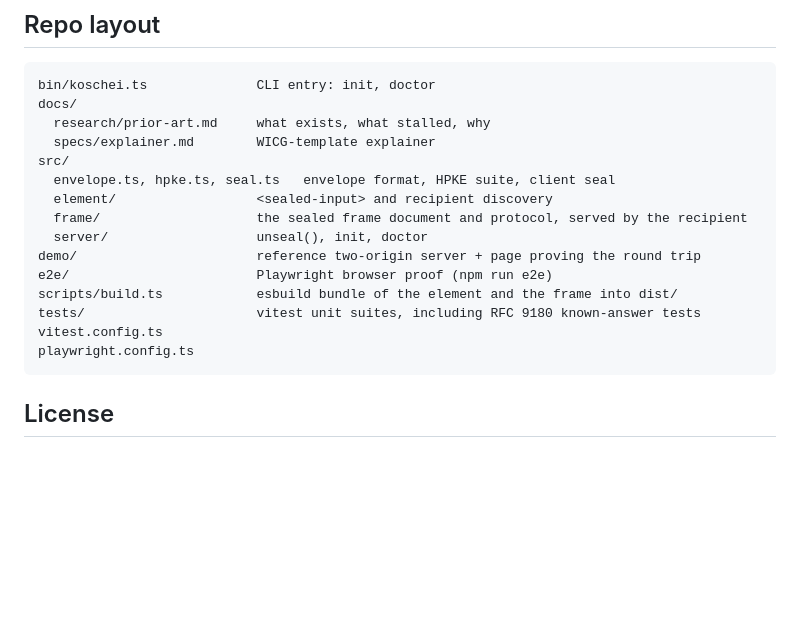
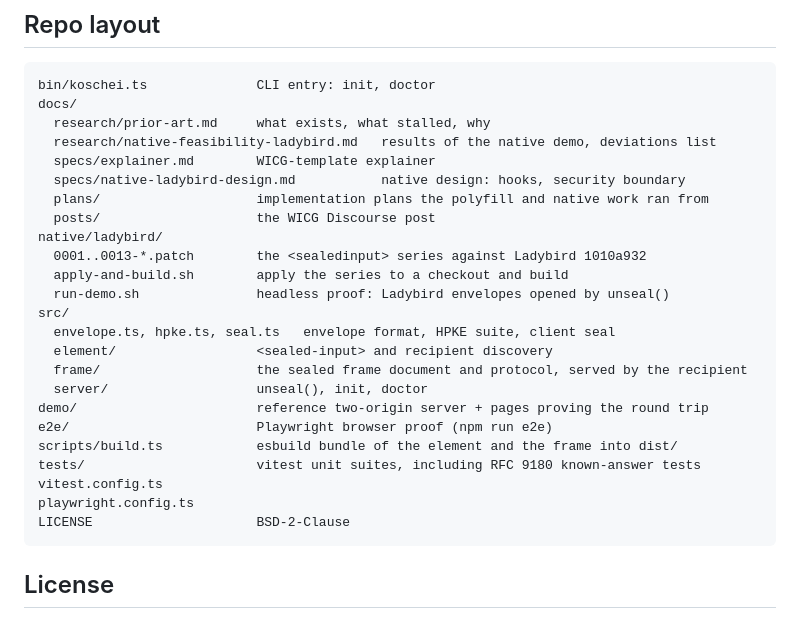
Before and after one commit to madeit-build/koschei, a Markdown page: README.md, the part around the change. GitHub-like rendering; blank space fills up the shorter version.

Commit message:
Docs: repo layout names the native series, the memo, and the post

````diff
--- a/README.md
+++ b/README.md
@@ -279,18 +279,27 @@ Three questions, answered separately, so nobody reads "sealed" as "authenticated
 bin/koschei.ts              CLI entry: init, doctor
 docs/
   research/prior-art.md     what exists, what stalled, why
+  research/native-feasibility-ladybird.md   results of the native demo, deviations list
   specs/explainer.md        WICG-template explainer
+  specs/native-ladybird-design.md           native design: hooks, security boundary
+  plans/                    implementation plans the polyfill and native work ran from
+  posts/                    the WICG Discourse post
+native/ladybird/
+  0001..0013-*.patch        the <sealedinput> series against Ladybird 1010a932
+  apply-and-build.sh        apply the series to a checkout and build
+  run-demo.sh               headless proof: Ladybird envelopes opened by unseal()
 src/
   envelope.ts, hpke.ts, seal.ts   envelope format, HPKE suite, client seal
   element/                  <sealed-input> and recipient discovery
   frame/                    the sealed frame document and protocol, served by the recipient
   server/                   unseal(), init, doctor
-demo/                       reference two-origin server + page proving the round trip
+demo/                       reference two-origin server + pages proving the round trip
 e2e/                        Playwright browser proof (npm run e2e)
 scripts/build.ts            esbuild bundle of the element and the frame into dist/
 tests/                      vitest unit suites, including RFC 9180 known-answer tests
 vitest.config.ts
 playwright.config.ts
+LICENSE                     BSD-2-Clause
 ```
 
 ## License
````
